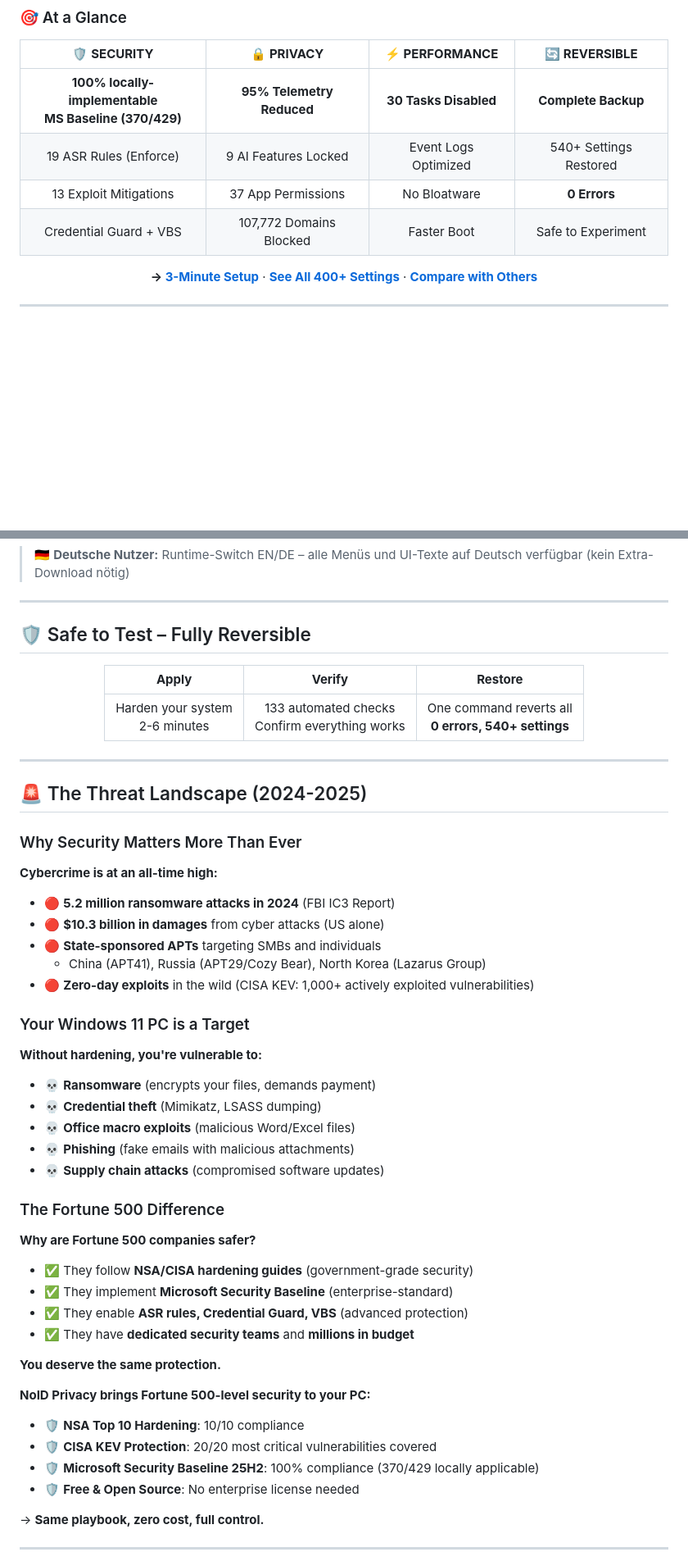
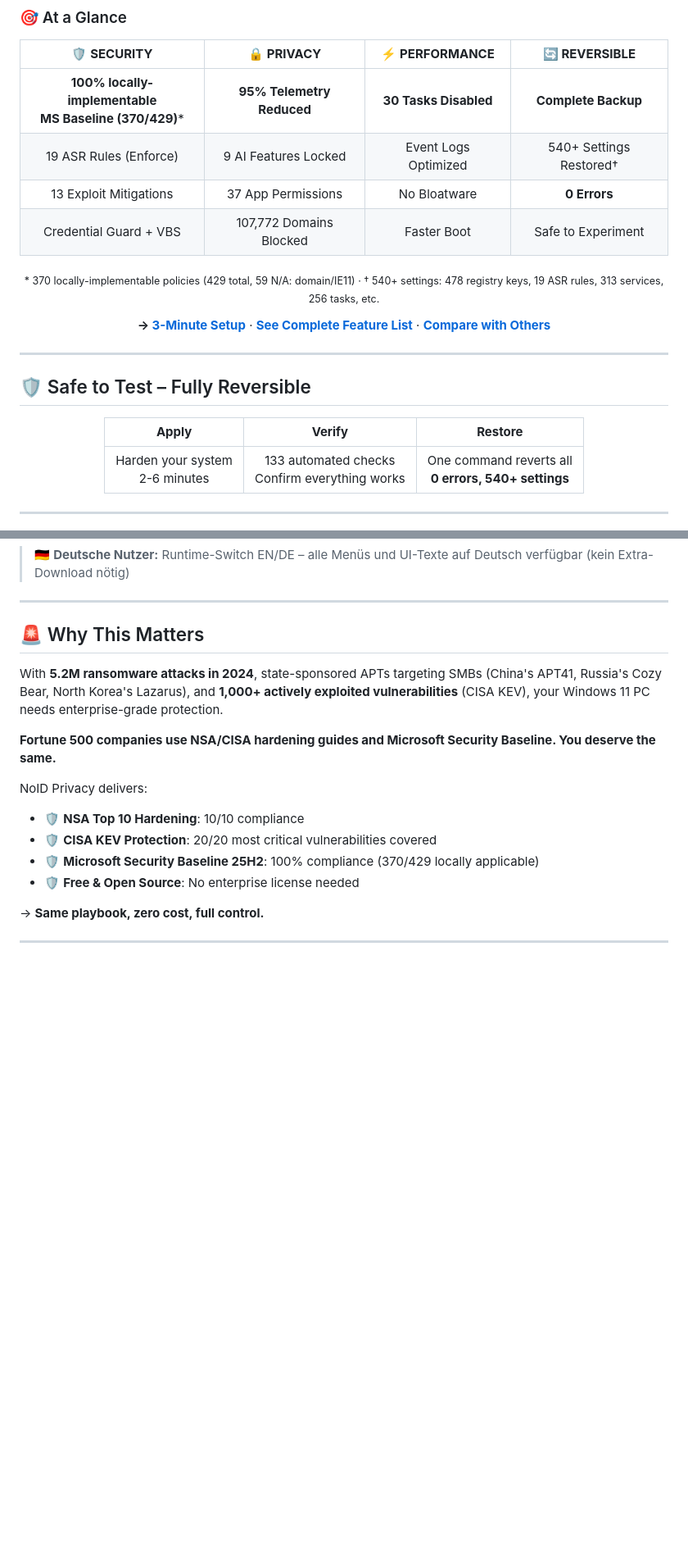
Before and after one commit to NexusOne23/noid-privacy, a Markdown page: README.md, 2 parts joined by grey strips. Shown at 82% size. GitHub-like rendering; blank space fills up the shorter version.

Commit message:
docs: Streamline README for faster onboarding
CHANGED:
- Add footnotes to At-a-Glance table explaining counts
  - 370 locally-implementable policies (429 total, 59 N/A)
  - 540+ settings breakdown (478 registry, 19 ASR, 313 services, etc.)
- Move Safe-to-Test section after At-a-Glance (before screenshot)
  - Trust signal appears earlier in the document
  - Better flow: Features then Trust then Visual proof
- Condense Threat Landscape from 40 lines to 15 lines
  - Removed verbose subsections (Why/Target/Fortune 500)
  - Kept key stats: 5.2M ransomware, APTs, CISA KEV
  - Maintained Fortune 500 comparison hook
  - Renamed to Why This Matters (less whitepaper-ish)

IMPACT:
- Consistent numbers (no more 370 vs 400 vs 540 confusion)
- Faster path to Quick Start (less scrolling)
- Trust signal more prominent
- More concise, actionable content

Based on external README review feedback.

```diff
--- a/README.md
+++ b/README.md
@@ -25,12 +25,26 @@
 
 | 🛡️ **SECURITY** | 🔒 **PRIVACY** | ⚡ **PERFORMANCE** | 🔄 **REVERSIBLE** |
 |:---:|:---:|:---:|:---:|
-| **100% locally-implementable<br>MS Baseline (370/429)** | **95% Telemetry Reduced** | **30 Tasks Disabled** | **Complete Backup** |
-| 19 ASR Rules (Enforce) | 9 AI Features Locked | Event Logs Optimized | 540+ Settings Restored |
+| **100% locally-implementable<br>MS Baseline (370/429)*** | **95% Telemetry Reduced** | **30 Tasks Disabled** | **Complete Backup** |
+| 19 ASR Rules (Enforce) | 9 AI Features Locked | Event Logs Optimized | 540+ Settings Restored† |
 | 13 Exploit Mitigations | 37 App Permissions | No Bloatware | **0 Errors** |
 | Credential Guard + VBS | 107,772 Domains Blocked | Faster Boot | Safe to Experiment |
 
-**→ [3-Minute Setup](#-quick-start)** · **[See All 400+ Settings](FEATURES.md)** · **[Compare with Others](#-why-noid-privacy)**
+<sub>* 370 locally-implementable policies (429 total, 59 N/A: domain/IE11) · † 540+ settings: 478 registry keys, 19 ASR rules, 313 services, 256 tasks, etc.</sub>
+
+**→ [3-Minute Setup](#-quick-start)** · **[See Complete Feature List](FEATURES.md)** · **[Compare with Others](#-why-noid-privacy)**
+
+</div>
+
+---
+
+## 🛡️ Safe to Test – Fully Reversible
+
+<div align="center">
+
+| **Apply** | **Verify** | **Restore** |
+|:---------:|:----------:|:-----------:|
+| Harden your system<br>2-6 minutes | 133 automated checks<br>Confirm everything works | One command reverts all<br>**0 errors, 540+ settings** |
 
 </div>
 
@@ -74,49 +88,13 @@
 
 ---
 
-## 🛡️ Safe to Test – Fully Reversible
+## 🚨 Why This Matters
 
-<div align="center">
+With **5.2M ransomware attacks in 2024**, state-sponsored APTs targeting SMBs (China's APT41, Russia's Cozy Bear, North Korea's Lazarus), and **1,000+ actively exploited vulnerabilities** (CISA KEV), your Windows 11 PC needs enterprise-grade protection.
 
-| **Apply** | **Verify** | **Restore** |
-|:---------:|:----------:|:-----------:|
-| Harden your system<br>2-6 minutes | 133 automated checks<br>Confirm everything works | One command reverts all<br>**0 errors, 540+ settings** |
+**Fortune 500 companies use NSA/CISA hardening guides and Microsoft Security Baseline. You deserve the same.**
 
-</div>
-
----
-
-## 🚨 The Threat Landscape (2024-2025)
-
-### Why Security Matters More Than Ever
-
-**Cybercrime is at an all-time high:**
-- 🔴 **5.2 million ransomware attacks in 2024** (FBI IC3 Report)
-- 🔴 **$10.3 billion in damages** from cyber attacks (US alone)
-- 🔴 **State-sponsored APTs** targeting SMBs and individuals
-  - China (APT41), Russia (APT29/Cozy Bear), North Korea (Lazarus Group)
-- 🔴 **Zero-day exploits** in the wild (CISA KEV: 1,000+ actively exploited vulnerabilities)
-
-### Your Windows 11 PC is a Target
-
-**Without hardening, you're vulnerable to:**
-- 💀 **Ransomware** (encrypts your files, demands payment)
-- 💀 **Credential theft** (Mimikatz, LSASS dumping)
-- 💀 **Office macro exploits** (malicious Word/Excel files)
-- 💀 **Phishing** (fake emails with malicious attachments)
-- 💀 **Supply chain attacks** (compromised software updates)
-
-### The Fortune 500 Difference
-
-**Why are Fortune 500 companies safer?**
-- ✅ They follow **NSA/CISA hardening guides** (government-grade security)
-- ✅ They implement **Microsoft Security Baseline** (enterprise-standard)
-- ✅ They enable **ASR rules, Credential Guard, VBS** (advanced protection)
-- ✅ They have **dedicated security teams** and **millions in budget**
-
-**You deserve the same protection.**
-
-**NoID Privacy brings Fortune 500-level security to your PC:**
+NoID Privacy delivers:
 - 🛡️ **NSA Top 10 Hardening**: 10/10 compliance
 - 🛡️ **CISA KEV Protection**: 20/20 most critical vulnerabilities covered
 - 🛡️ **Microsoft Security Baseline 25H2**: 100% compliance (370/429 locally applicable)
```
